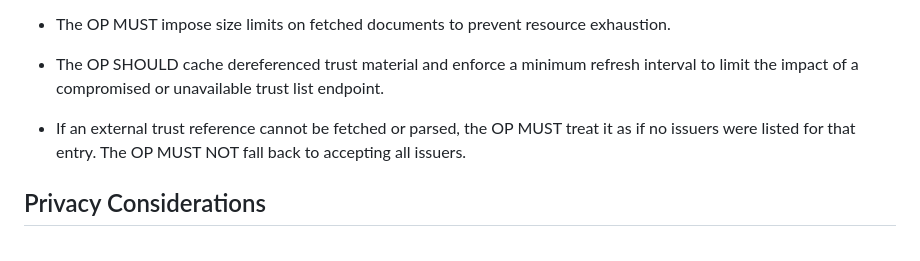
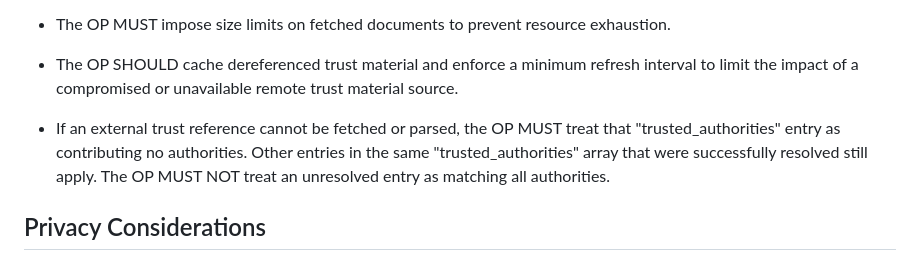
Before and after one commit to masv3971/rfc_credential_oidc_bridge, a Markdown page: draft-svensson-credential-oidc-bridge.md, the part around the change. Rendered like a GitHub page.

Commit message:
Smaller touching ups.

```diff
--- a/draft-svensson-credential-oidc-bridge.md
+++ b/draft-svensson-credential-oidc-bridge.md
@@ -1269,11 +1269,13 @@ entity identifier), it MUST enforce the following safeguards:
 
 *  The OP SHOULD cache dereferenced trust material and enforce a
    minimum refresh interval to limit the impact of a compromised or
-   unavailable trust list endpoint.
+   unavailable remote trust material source.
 
 *  If an external trust reference cannot be fetched or parsed, the
-   OP MUST treat it as if no issuers were listed for that entry.
-   The OP MUST NOT fall back to accepting all issuers.
+   OP MUST treat that "trusted_authorities" entry as contributing
+   no authorities.  Other entries in the same "trusted_authorities"
+   array that were successfully resolved still apply.  The OP MUST
+   NOT treat an unresolved entry as matching all authorities.
 
 ## Privacy Considerations
 
```
